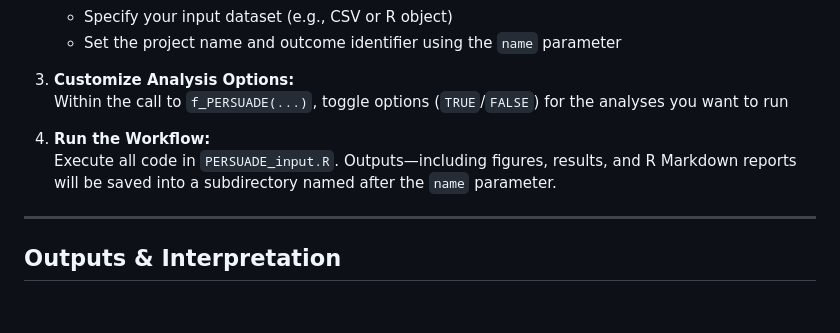
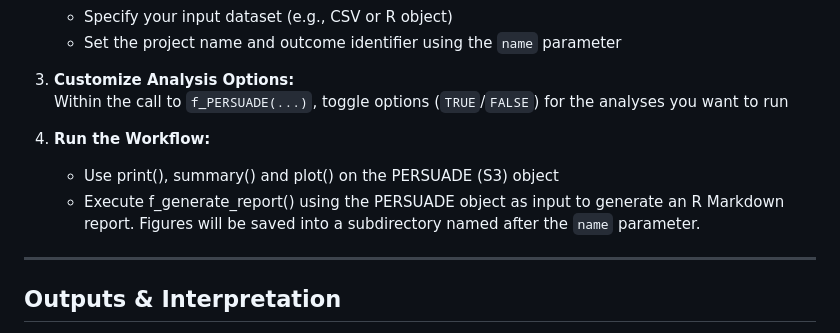
Before and after one commit to Bram-R/PERSUADE, a Markdown page: README.md, the part around the change. Drawn GitHub-style; blank space fills up the shorter version.

```diff
--- a/README.md
+++ b/README.md
@@ -53,7 +53,8 @@ The framework supports the analyst in:
    Within the call to `f_PERSUADE(...)`, toggle options (`TRUE`/`FALSE`) for the analyses you want to run
 
 4. **Run the Workflow:**
-   Execute all code in `PERSUADE_input.R`. Outputs—including figures, results, and R Markdown reports will be saved into a subdirectory named after the `name` parameter.
+   - Use print(), summary() and plot() on the PERSUADE (S3) object
+   - Execute f_generate_report() using the PERSUADE object as input to generate an R Markdown report. Figures will be saved into a subdirectory named after the `name` parameter.
 
 ---
 
```
